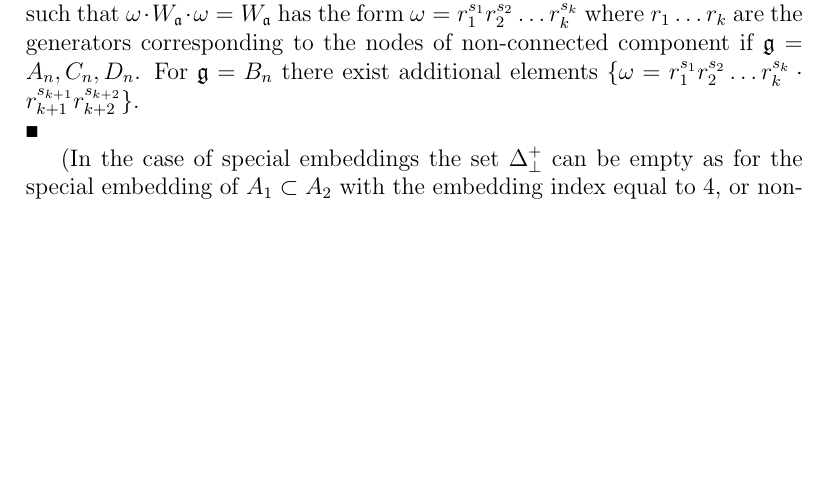
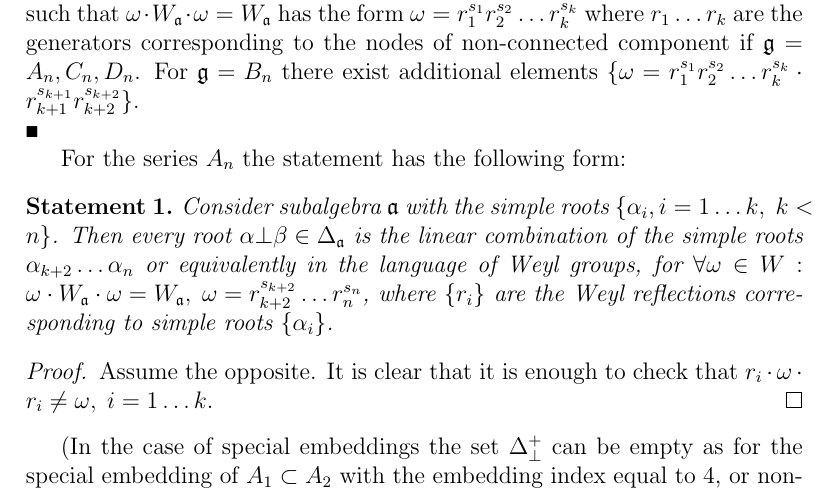
Before and after one commit to naa/Articles, a LaTeX paper (AffineLieAlgebras/InformalNotes/article.tex): part of page 8 of 28 before the commit and part of page 8 of 30 after it, cut so that both start at the same text, the shorter picture padded with empty space. Compiled offline with pdfLaTeX.

```diff
--- a/AffineLieAlgebras/InformalNotes/article.tex
+++ b/AffineLieAlgebras/InformalNotes/article.tex
@@ -15,6 +15,7 @@
 {\par\noindent{\bf TODO}\\}
 {\\\hfill$\scriptstyle\blacksquare$\par}
 
+\newtheorem{statement}{Statement}
 \theoremstyle{definition} \newtheorem{Def}{Definition}
 
 \begin{document}
@@ -383,6 +384,16 @@
   For the Weyl group $W_{\mathfrak{a}}$ any element $\omega in W$ such that $\omega\cdot W_{\mathfrak{a}} \cdot \omega = W_{\mathfrak{a}}$ has the form $\omega=r_1^{s_1} r_2^{s_2}\dots r_k^{s_k}$ where $r_1\dots r_k$ are the generators corresponding to the nodes of non-connected component if $\mathfrak{g}=A_n, C_n, D_n$.
   For $\mathfrak{g}=B_n$ there exist additional elements $\{\omega=r_1^{s_1} r_2^{s_2}\dots r_k^{s_k}\cdot r_{k+1}^{s_{k+1}} r_{k+2}^{s_{k+2}}\}$.
 \end{comment}
+
+For the series $A_n$ the statement has the following form:
+\begin{statement}
+  Consider subalgebra $\mathfrak{a}$ with the simple roots $\{\alpha_i, i=1\dots k,\; k<n\}$. Then every root $\alpha\bot \beta\in \Delta_{\mathfrak{a}}$ is the linear combination of the simple roots $\alpha_{k+2}\dots \alpha_n$ or equivalently in the language of Weyl groups, for $\forall \omega\in W: \omega\cdot W_{\mathfrak{a}}\cdot \omega=W_{\mathfrak{a}},\; \omega=r_{k+2}^{s_{k+2}}\dots r_n^{s_n}$, where $\{r_i\}$ are the Weyl reflections corresponding to simple roots $\{\alpha_i\}$.
+
+\end{statement}
+  \begin{proof}
+    Assume the opposite. It is clear that it is enough to check that $r_i\cdot \omega\cdot r_i\neq \omega,\; i=1\dots k$.
+  \end{proof}
+
 
 (In the case of special embeddings the set $\Delta^{+}_{\bot}$ can be empty as for the
 special embedding of $A_1\subset A_2$ with the embedding index equal to 4, or non-empty for example for the embedding $A_1\subset A_2\subset A_3$ which is depicted at the Figure \ref{fig:a1a2a3}. {\color{red}(This is for us!)})
```
